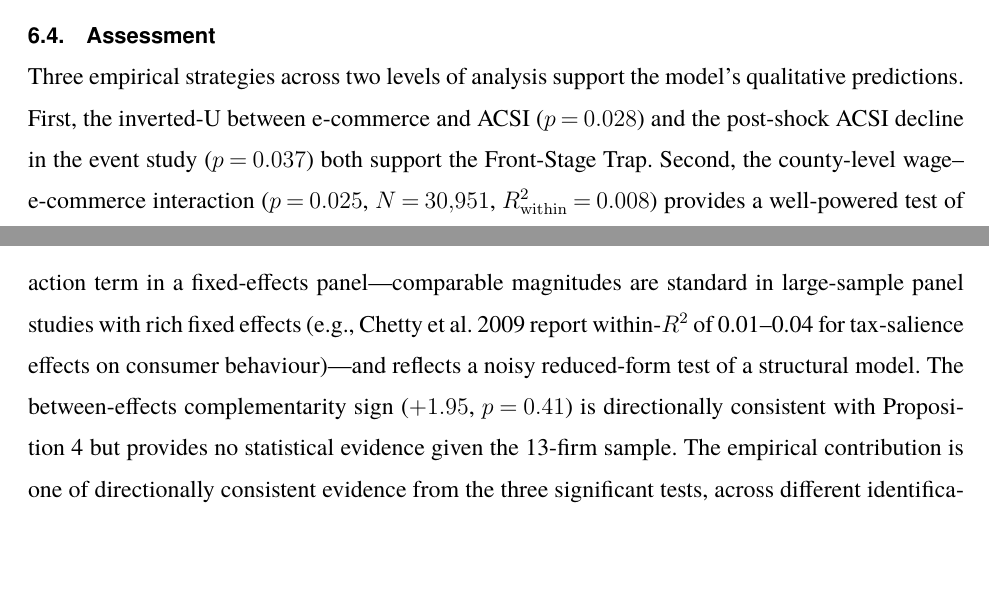
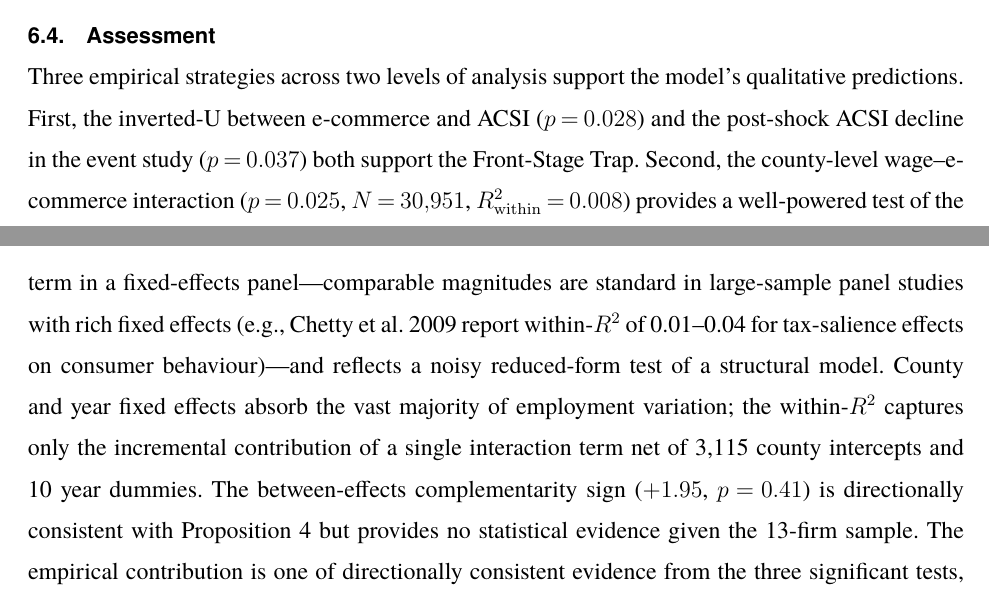
Before and after one commit to kaushikrch/Workforce-Digitalization-Paper, a LaTeX document (WCT_Paper_INFORMS.tex): two parts of pages 23 and 24 of 28, joined at a grey line, cut so that both start at the same text, the shorter picture padded with empty space. Compiled offline with pdfLaTeX.

Commit message:
Strengthen R² defense and add CLV sensitivity note
1. Assessment (main paper): add sentence explaining why within-R² is
   mechanically low — 3,115 county + 10 year FE absorb most variation;
   0.008 is the incremental contribution of one interaction term.
2. EC sensitivity section: add CLV calibration remark — qualitative
   predictions are invariant to CLV parametrisation because CLV is a
   monotone transformation of T*, which is itself monotone in f.

https://claude.ai/code/session_01HEHNMeg4f5gCtNfTLDveni

```diff
--- a/WCT_Paper_INFORMS.tex
+++ b/WCT_Paper_INFORMS.tex
@@ -629,7 +629,7 @@ $R^2_{\mathrm{within}}$ & 0.008 & & & & \\
 
 \subsection{Assessment}\label{sec:emp:assessment}
 
-Three empirical strategies across two levels of analysis support the model's qualitative predictions. First, the inverted-U between e-commerce and ACSI ($p = 0.028$) and the post-shock ACSI decline in the event study ($p = 0.037$) both support the Front-Stage Trap. Second, the county-level wage--e-commerce interaction ($p = 0.025$, $N = 30{,}951$, $R^2_{\mathrm{within}} = 0.008$) provides a well-powered test of the Good Jobs Buffer at the employment-capacity margin; the low $R^2$ is expected for a single interaction term in a fixed-effects panel---comparable magnitudes are standard in large-sample panel studies with rich fixed effects (e.g., \citealp{chetty2009salience} report within-$R^2$ of 0.01--0.04 for tax-salience effects on consumer behaviour)---and reflects a noisy reduced-form test of a structural model. The between-effects complementarity sign ($+1.95$, $p = 0.41$) is directionally consistent with Proposition~\ref{prop:complementarity} but provides no statistical evidence given the 13-firm sample. The empirical contribution is one of directionally consistent evidence from the three significant tests, across different identification strategies, levels of analysis, and outcome variables, subject to the limitations in \S\ref{sec:disc:limits}.
+Three empirical strategies across two levels of analysis support the model's qualitative predictions. First, the inverted-U between e-commerce and ACSI ($p = 0.028$) and the post-shock ACSI decline in the event study ($p = 0.037$) both support the Front-Stage Trap. Second, the county-level wage--e-commerce interaction ($p = 0.025$, $N = 30{,}951$, $R^2_{\mathrm{within}} = 0.008$) provides a well-powered test of the Good Jobs Buffer at the employment-capacity margin; the low $R^2$ is expected for a single interaction term in a fixed-effects panel---comparable magnitudes are standard in large-sample panel studies with rich fixed effects (e.g., \citealp{chetty2009salience} report within-$R^2$ of 0.01--0.04 for tax-salience effects on consumer behaviour)---and reflects a noisy reduced-form test of a structural model. County and year fixed effects absorb the vast majority of employment variation; the within-$R^2$ captures only the incremental contribution of a single interaction term net of 3{,}115 county intercepts and 10 year dummies. The between-effects complementarity sign ($+1.95$, $p = 0.41$) is directionally consistent with Proposition~\ref{prop:complementarity} but provides no statistical evidence given the 13-firm sample. The empirical contribution is one of directionally consistent evidence from the three significant tests, across different identification strategies, levels of analysis, and outcome variables, subject to the limitations in \S\ref{sec:disc:limits}.
 
 
 \section{Discussion}\label{sec:discussion}
```
Also changed, not shown: WCT_EC_INFORMS.tex (+2 -0 lines).
